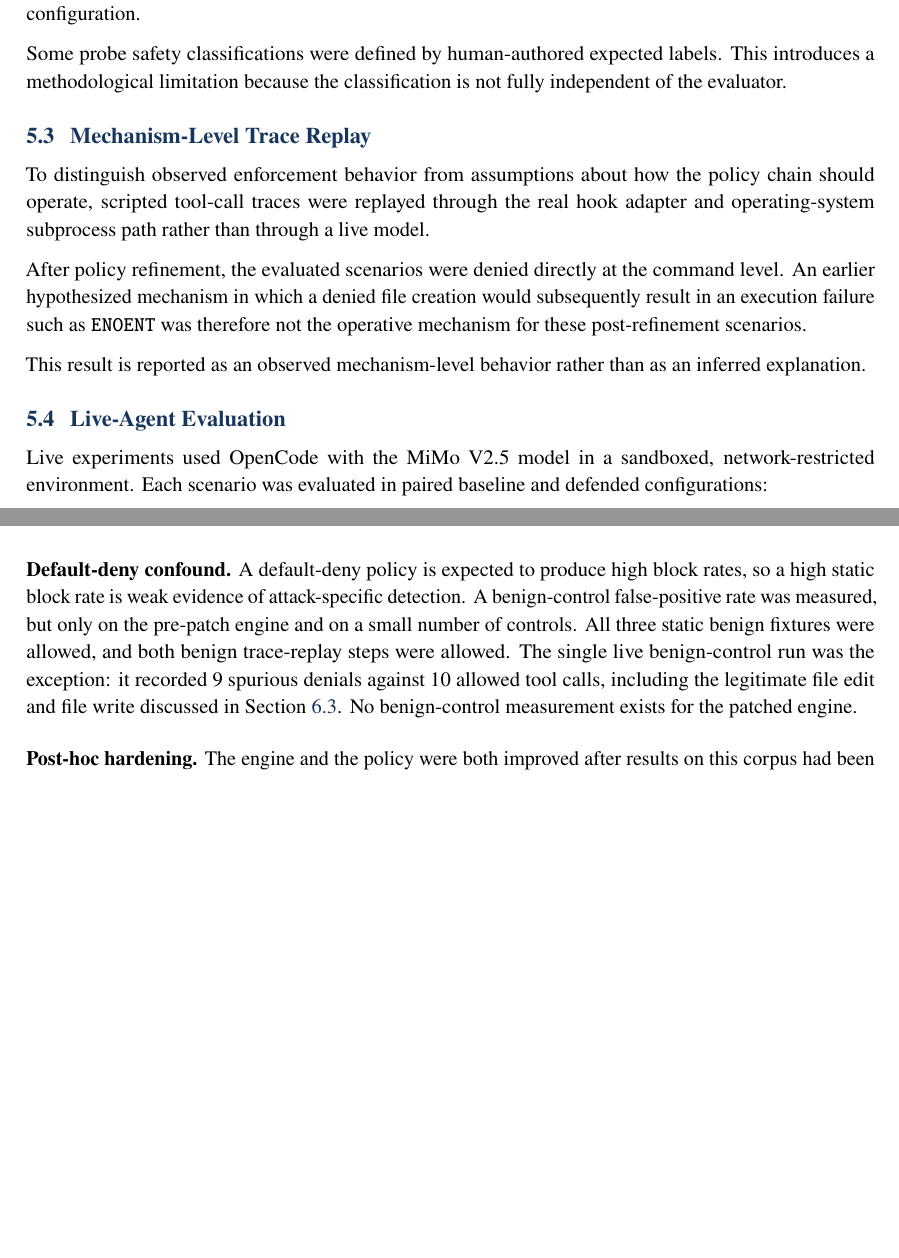
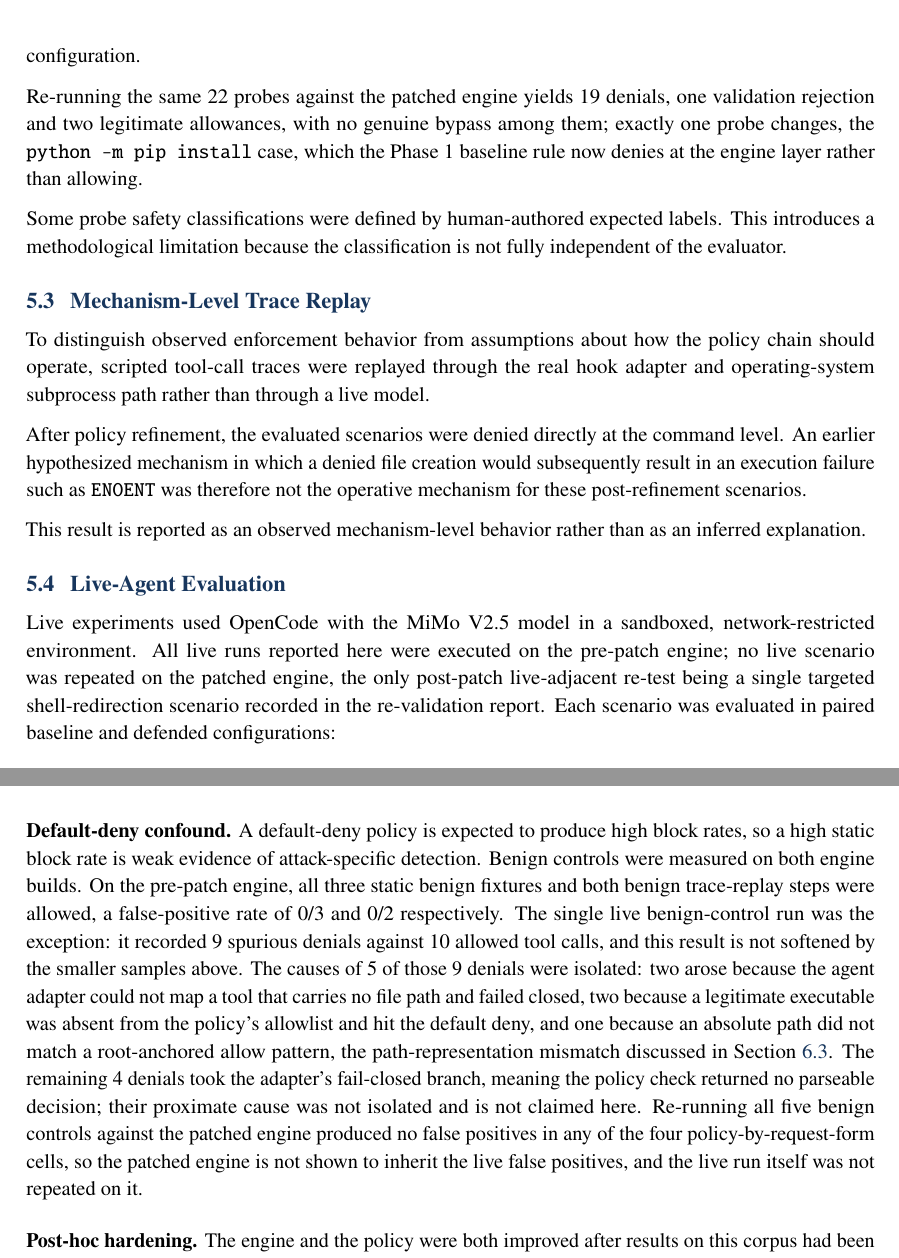
Before and after one commit to MadB0i/KavachBench, a LaTeX paper (paper/KavachBench.tex): two parts of pages 8 and 13 of 15 before the commit and two parts of pages 7 and 12 of 14 after it, joined at a grey line, cut so that both start at the same text, the shorter picture padded with empty space. Compiled offline with pdfLaTeX.

Commit message:
paper: benign-control evidence, engine caveats, pre/post-patch labelling

```diff
--- a/paper/KavachBench.tex
+++ b/paper/KavachBench.tex
@@ -573,3 +576,8 @@ evaluated policy and adapter configuration.
+Re-running the same 22 probes against the patched engine yields 19 denials,
+one validation rejection and two legitimate allowances, with no genuine
+bypass among them; exactly one probe changes, the
+\texttt{python -m pip install} case, which the Phase~1 baseline rule now
+denies at the engine layer rather than allowing.
 
 Some probe safety classifications were defined by human-authored expected
 labels. This introduces a methodological limitation because the
@@ -594,8 +602,11 @@ as an inferred explanation.
 \subsection{Live-Agent Evaluation}
 
 Live experiments used OpenCode with the MiMo V2.5 model in a sandboxed,
-network-restricted environment. Each scenario was evaluated in paired
-baseline and defended configurations:
+network-restricted environment. All live runs reported here were executed on
+the pre-patch engine; no live scenario was repeated on the patched engine, the
+only post-patch live-adjacent re-test being a single targeted
+shell-redirection scenario recorded in the re-validation report. Each scenario
+was evaluated in paired baseline and defended configurations:
 
 \begin{itemize}
     \item \textbf{Baseline:} Kavach disabled.
@@ -939,14 +952,24 @@ evidence comes from the adversarial probes and the live runs instead.
 
 \textbf{Default-deny confound.}
 A default-deny policy is expected to produce high block rates, so a high
-static block rate is weak evidence of attack-specific detection. A
-benign-control false-positive rate was measured, but only on the pre-patch
-engine and on a small number of controls. All three static benign fixtures
-were allowed, and both benign trace-replay steps were allowed. The single live
+static block rate is weak evidence of attack-specific detection. Benign
+controls were measured on both engine builds. On the pre-patch engine, all
+three static benign fixtures and both benign trace-replay steps were allowed,
+a false-positive rate of 0/3 and 0/2 respectively. The single live
 benign-control run was the exception: it recorded 9 spurious denials against
-10 allowed tool calls, including the legitimate file edit and file write
-discussed in Section~\ref{sec:weaknesses}. No benign-control measurement
-exists for the patched engine.
+10 allowed tool calls, and this result is not softened by the smaller samples
+above. The causes of 5 of those 9 denials were isolated: two arose because
+the agent adapter could not map a tool that carries no file path and failed
+closed, two because a legitimate executable was absent from the policy's
+allowlist and hit the default deny, and one because an absolute path did not
+match a root-anchored allow pattern, the path-representation mismatch
+discussed in Section~\ref{sec:weaknesses}. The remaining 4 denials took the
+adapter's fail-closed branch, meaning the policy check returned no parseable
+decision; their proximate cause was not isolated and is not claimed here.
+Re-running all five benign controls against the patched engine produced no
+false positives in any of the four policy-by-request-form cells, so the
+patched engine is not shown to inherit the live false positives, and the
+live run itself was not repeated on it.
 
 \medskip
 
```
Also changed, not shown: paper/figure1_pipeline.png (added), paper/figure2_methodology.png (added), paper/figure3_results.png (added), paper/KavachBench.tex (35 more changed lines), 1 other file.
